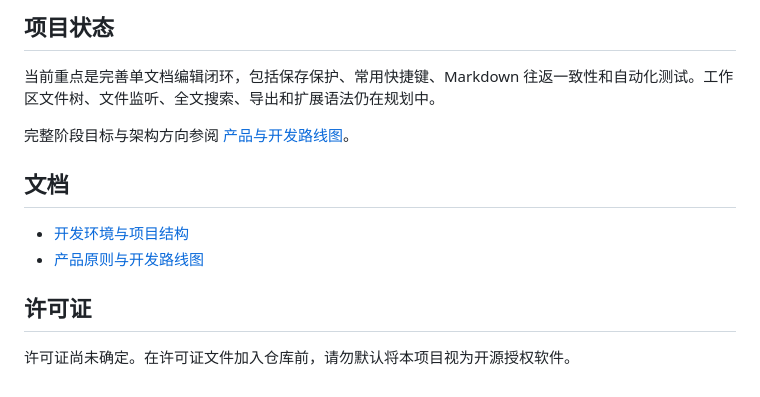
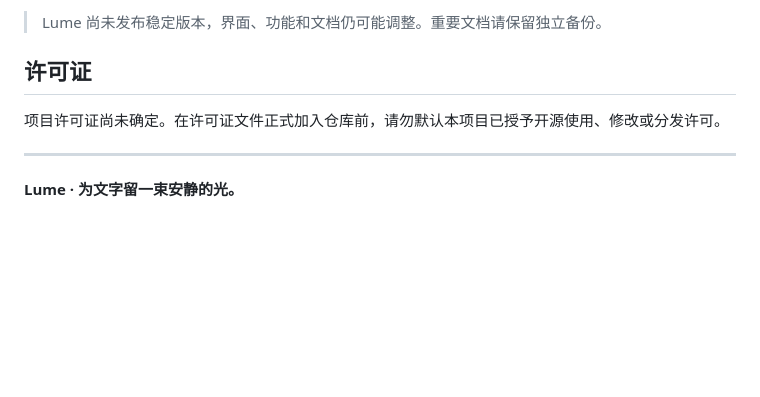
Before and after one commit to sh3yee/lume, a Markdown page: README.md, the part around one of its changes. Drawn GitHub-style; blank space fills up the shorter version.

```diff
--- a/README.md
+++ b/README.md
@@ -82,15 +100,10 @@ Windows Rust/MSVC 环境配置、目录结构和常用命令请参阅 [开发说
 
-## 项目状态
-
-当前重点是完善单文档编辑闭环，包括保存保护、常用快捷键、Markdown 往返一致性和自动化测试。工作区文件树、文件监听、全文搜索、导出和扩展语法仍在规划中。
-
-完整阶段目标与架构方向参阅 [产品与开发路线图](docs/roadmap.md)。
-
-## 文档
-
-- [开发环境与项目结构](docs/development.md)
-- [产品原则与开发路线图](docs/roadmap.md)
+> Lume 尚未发布稳定版本，界面、功能和文档仍可能调整。重要文档请保留独立备份。
 
 ## 许可证
 
-许可证尚未确定。在许可证文件加入仓库前，请勿默认将本项目视为开源授权软件。
+项目许可证尚未确定。在许可证文件正式加入仓库前，请勿默认本项目已授予开源使用、修改或分发许可。
+
+---
+
+**Lume · 为文字留一束安静的光。**
```
Also changed, not shown: other parts of README.md (+69 -51 lines), docs/assets/lume-dark.png (added), docs/assets/lume-glass.png (added), docs/assets/lume-light.png (added).
